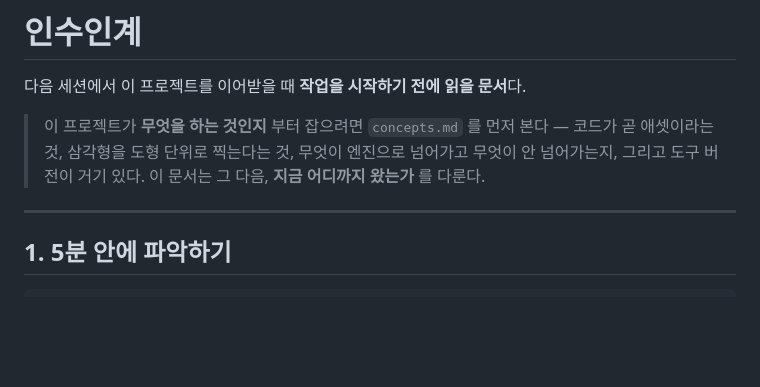
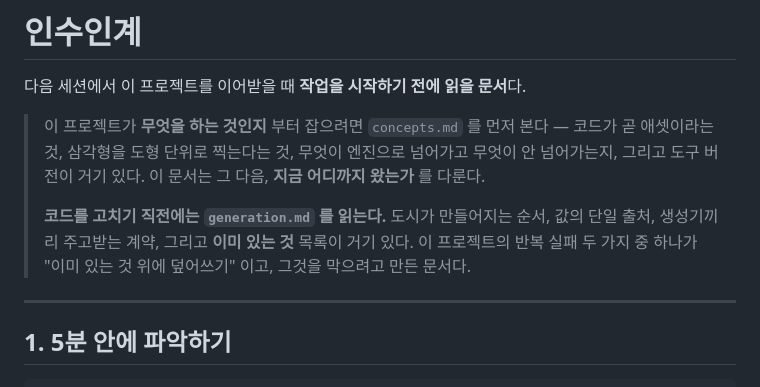
Before and after one commit to TaeGun-Um/Meshpipeline, a Markdown page: docs/handover.md, the part around the change. GitHub-like rendering; blank space fills up the shorter version.

```diff
--- a/docs/handover.md
+++ b/docs/handover.md
@@ -6,6 +6,11 @@
 > 코드가 곧 애셋이라는 것, 삼각형을 도형 단위로 찍는다는 것, 무엇이 엔진으로
 > 넘어가고 무엇이 안 넘어가는지, 그리고 도구 버전이 거기 있다.
 > 이 문서는 그 다음, **지금 어디까지 왔는가** 를 다룬다.
+>
+> **코드를 고치기 직전에는 `generation.md` 를 읽는다.** 도시가 만들어지는
+> 순서, 값의 단일 출처, 생성기끼리 주고받는 계약, 그리고 **이미 있는 것**
+> 목록이 거기 있다. 이 프로젝트의 반복 실패 두 가지 중 하나가
+> "이미 있는 것 위에 덮어쓰기" 이고, 그것을 막으려고 만든 문서다.
 
 ---
 
```
Also changed, not shown: docs/status.md (+40 -11 lines).
